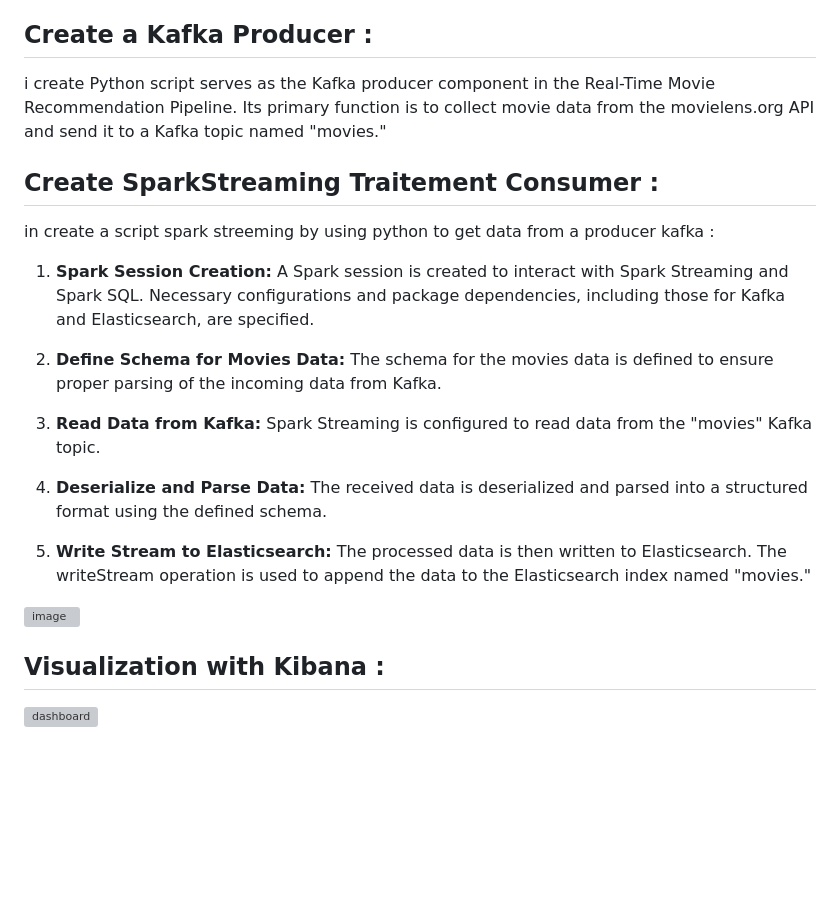
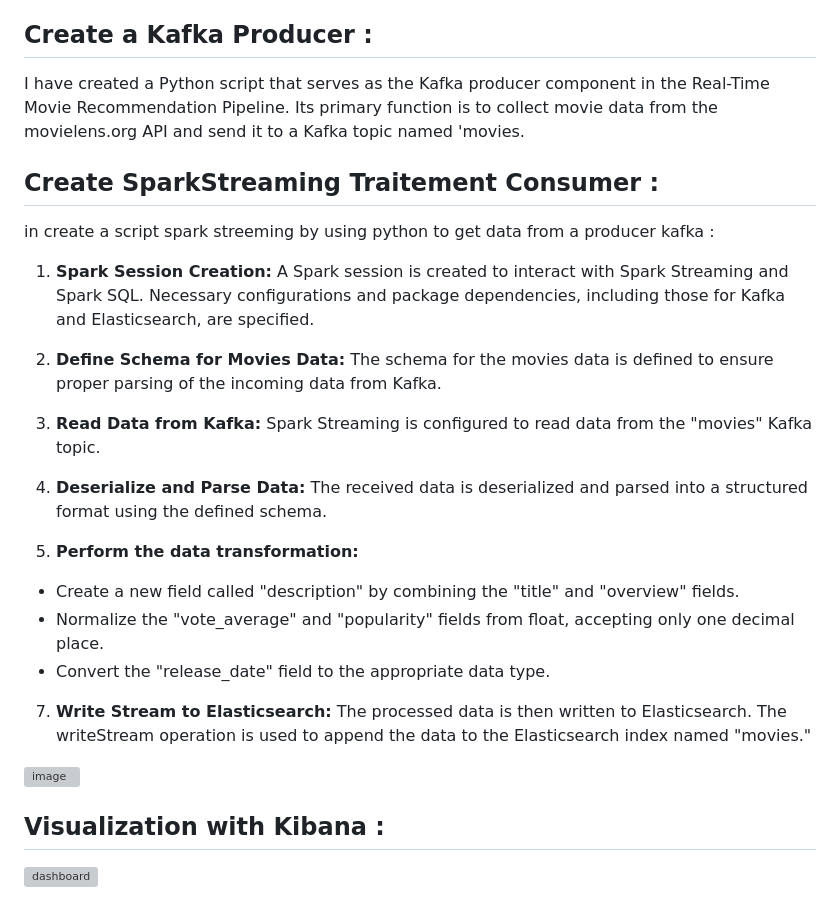
Before and after one commit to aminelfaquiri/Real-Time_Movie_Recommendation_Pipeline, a Markdown page: README.md, the part around the change. Rendered like a GitHub page; blank space fills up the shorter version; grey boxes are pictures that could not be loaded.

```diff
--- a/README.md
+++ b/README.md
@@ -35,25 +35,32 @@ Once the above steps are completed, I create a topic named "movies"
 `kafka-topics --bootstrap-server 127.0.0.1:9092 --topic movies --create --partitions 3 --replication-factor 1`
 
 ## Create a Kafka Producer :
-i create Python script serves as the Kafka producer component in the Real-Time Movie Recommendation Pipeline. Its primary function is to collect movie data from the movielens.org API and send it to a Kafka topic named "movies."
+I have created a Python script that serves as the Kafka producer component in the Real-Time Movie Recommendation Pipeline. Its primary function is to collect movie data from the movielens.org API and send it to a Kafka topic named 'movies.
 
 ## Create SparkStreaming Traitement Consumer :
 in create a script spark streeming by using python to get data from a producer kafka :
 1. **Spark Session Creation:**
 A Spark session is created to interact with Spark Streaming and Spark SQL. Necessary configurations and package dependencies, including those for Kafka and Elasticsearch, are specified.
 
-3. **Define Schema for Movies Data:**
+2. **Define Schema for Movies Data:**
 The schema for the movies data is defined to ensure proper parsing of the incoming data from Kafka.
 
-5. **Read Data from Kafka:**
+3. **Read Data from Kafka:**
 Spark Streaming is configured to read data from the "movies" Kafka topic.
 
-7. **Deserialize and Parse Data:**
+4. **Deserialize and Parse Data:**
 The received data is deserialized and parsed into a structured format using the defined schema.
 
-9. **Write Stream to Elasticsearch:**
+4. **Perform the data transformation:**
+
+* Create a new field called "description" by combining the "title" and "overview" fields.
+* Normalize the "vote_average" and "popularity" fields from float, accepting only one decimal place.
+* Convert the "release_date" field to the appropriate data type.
+
+7. **Write Stream to Elasticsearch:**
 The processed data is then written to Elasticsearch. The writeStream operation is used to append the data to the Elasticsearch index named "movies."
 <img width="420" alt="image" src="https://github.com/aminelfaquiri/Real-Time_Movie_Recommendation_Pipeline/assets/81482544/3f947aab-ab2b-4d94-97eb-7b9205208921">
+
 
 ## Visualization with Kibana :
 ![dashboard](https://github.com/aminelfaquiri/Real-Time_Movie_Recommendation_Pipeline/assets/81482544/a44b1a3a-f8a6-4a85-a8e7-5702e21297fc)
```
